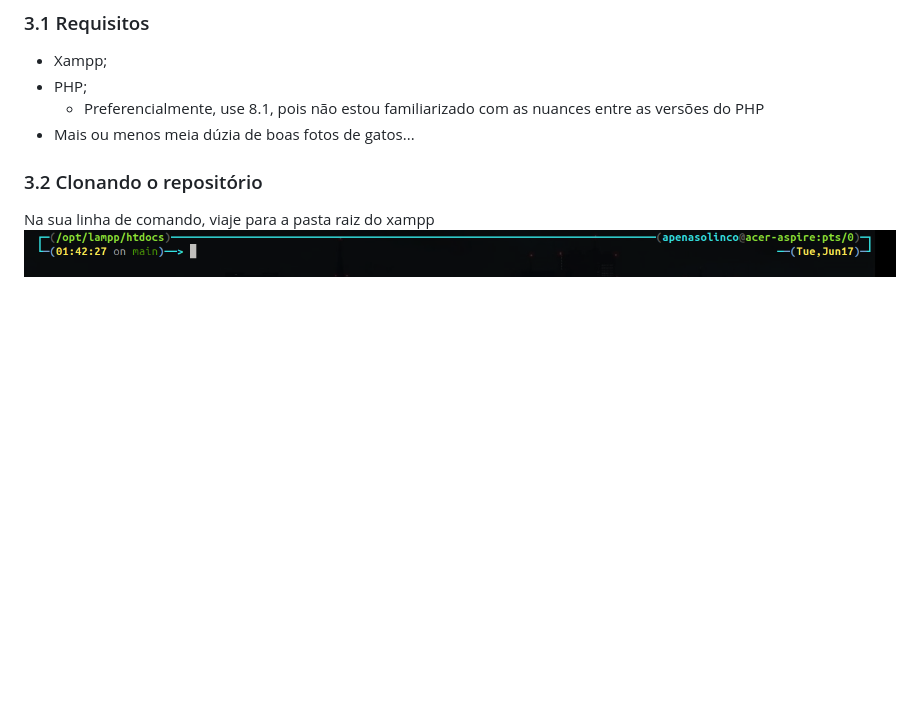
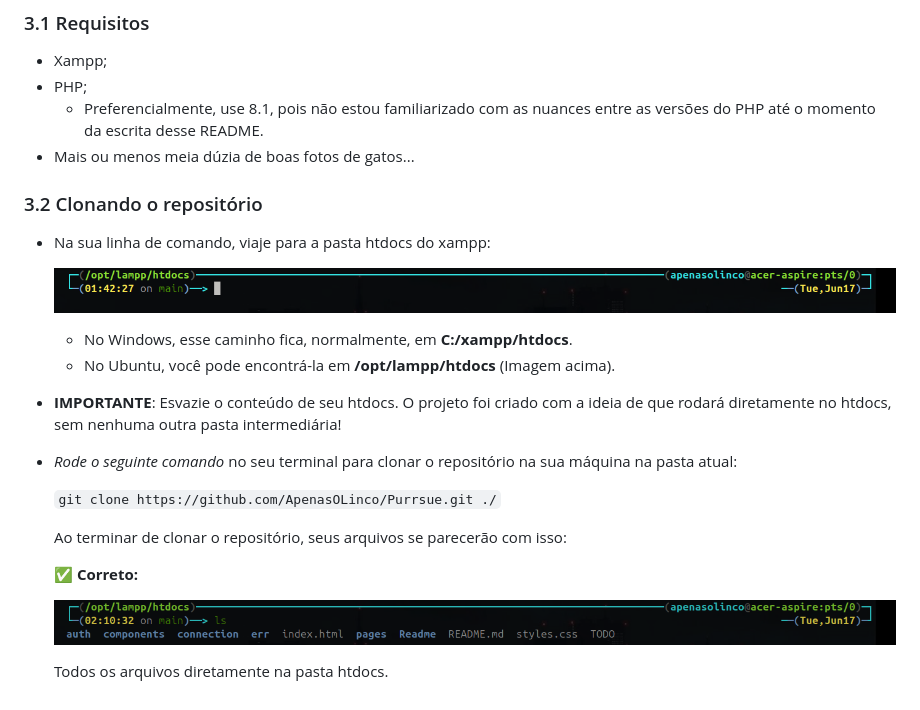
Before and after one commit to ApenasOLinco/Purrsue, a Markdown page: README.md, the part around the change. Rendered like a GitHub page; pictures changed too: Readme/02 - Modelo correto do repositório.png (added); blank space fills up the shorter version.

Commit message:
Passo 2

```diff
--- a/README.md
+++ b/README.md
@@ -16,10 +16,29 @@ Com o Purrsue, você pode cadastrar informações sobre seus gatinhos favoritos
 
 - Xampp;
 - PHP;
-    - Preferencialmente, use 8.1, pois não estou familiarizado com as nuances entre as versões do PHP
+    - Preferencialmente, use 8.1, pois não estou familiarizado com as nuances entre as versões do PHP até o momento da escrita desse README.
 - Mais ou menos meia dúzia de boas fotos de gatos...
 
 ### 3.2 Clonando o repositório
 
-Na sua linha de comando, viaje para a pasta raiz do xampp
-![Imagem](/Readme/01%20-%20Pasta%20htdocs.png)
+- Na sua linha de comando, viaje para a pasta htdocs do xampp:
+
+    ![Primeiro passo](/Readme/01%20-%20Pasta%20htdocs.png)
+
+    - No Windows, esse caminho fica, normalmente, em **C:/xampp/htdocs**.
+    - No Ubuntu, você pode encontrá-la em **/opt/lampp/htdocs** (Imagem acima).
+
+- **IMPORTANTE**: Esvazie o conteúdo de seu htdocs.
+    O projeto foi criado com a ideia de que rodará diretamente no htdocs, sem nenhuma outra pasta intermediária!
+
+- _Rode o seguinte comando_ no seu terminal para clonar o repositório na sua máquina na pasta atual:
+
+    `git clone https://github.com/ApenasOLinco/Purrsue.git ./`
+
+    Ao terminar de clonar o repositório, seus arquivos se parecerão com isso:
+
+    ✅ **Correto:**
+
+    ![Modelo correto](/Readme/02%20-%20Modelo%20correto%20do%20repositório.png)
+
+    Todos os arquivos diretamente na pasta htdocs.
```
